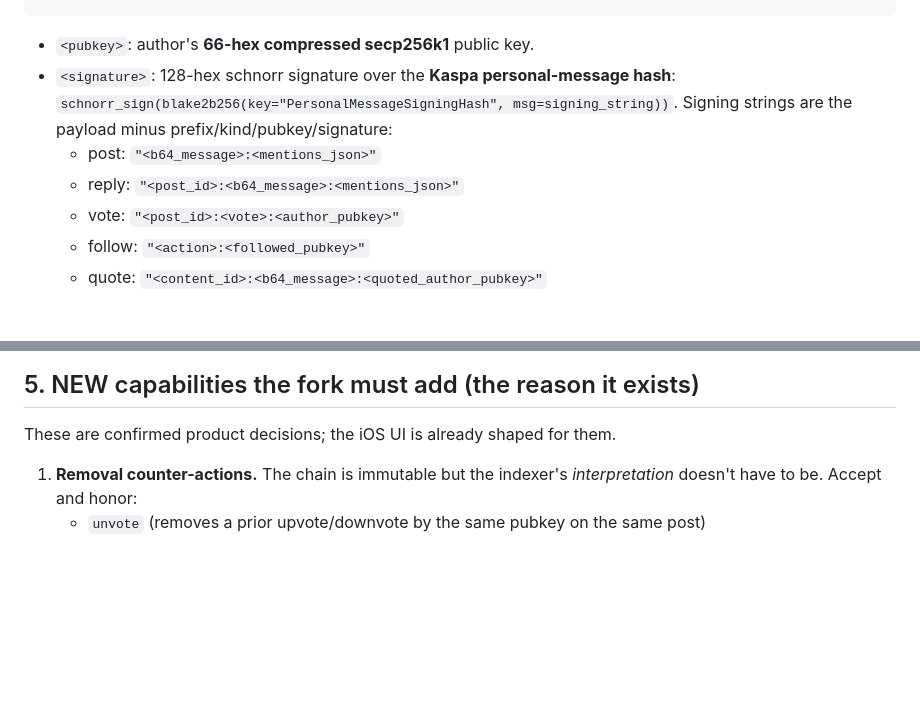
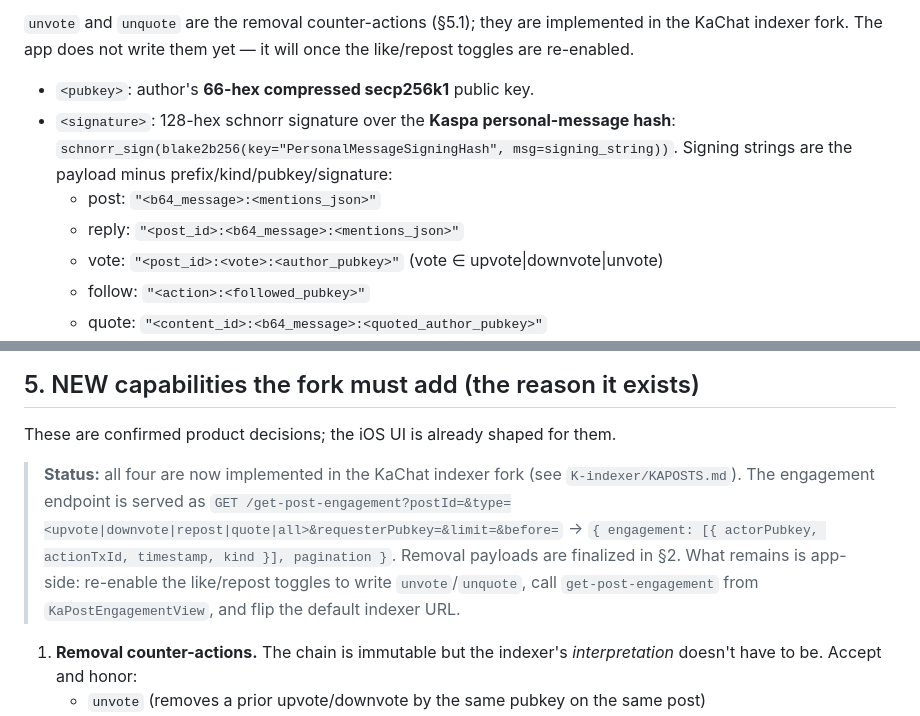
Before and after one commit to vsmirn0v/KaChat, a Markdown page: KAPOSTS_INDEXER.md, 2 parts joined by grey strips. GitHub-like rendering; blank space fills up the shorter version.

Commit message:
KaPosts handoff doc: finalize removal payloads + engagement endpoint
Document the unvote/unquote removal counter-actions (now implemented in the
KaChat indexer fork), the finalized signing strings, and the new
get-post-engagement endpoint shape.

Co-Authored-By: Claude Opus 4.8 <noreply@anthropic.com>

````diff
--- a/KAPOSTS_INDEXER.md
+++ b/KAPOSTS_INDEXER.md
@@ -33,4 +34,8 @@ k:1:quote:<pubkey>:<signature>:<content_id>:<b64_message>:<quoted_author_pubkey>
 ```
+
+`unvote` and `unquote` are the removal counter-actions (§5.1); they are implemented in the
+KaChat indexer fork. The app does not write them yet — it will once the like/repost toggles
+are re-enabled.
 
 - `<pubkey>`: author's **66-hex compressed secp256k1** public key.
 - `<signature>`: 128-hex schnorr signature over the **Kaspa personal-message hash**:
@@ -38,6 +43,6 @@ k:1:quote:<pubkey>:<signature>:<content_id>:<b64_message>:<quoted_author_pubkey>
   Signing strings are the payload minus prefix/kind/pubkey/signature:
   - post: `"<b64_message>:<mentions_json>"`
   - reply: `"<post_id>:<b64_message>:<mentions_json>"`
-  - vote: `"<post_id>:<vote>:<author_pubkey>"`
+  - vote: `"<post_id>:<vote>:<author_pubkey>"` (vote ∈ upvote|downvote|unvote)
   - follow: `"<action>:<followed_pubkey>"`
   - quote: `"<content_id>:<b64_message>:<quoted_author_pubkey>"`
@@ -99,6 +105,14 @@ profile features; serve social data only.
 
 These are confirmed product decisions; the iOS UI is already shaped for them.
 
+> **Status:** all four are now implemented in the KaChat indexer fork (see
+> `K-indexer/KAPOSTS.md`). The engagement endpoint is served as
+> `GET /get-post-engagement?postId=&type=<upvote|downvote|repost|quote|all>&requesterPubkey=&limit=&before=`
+> → `{ engagement: [{ actorPubkey, actionTxId, timestamp, kind }], pagination }`. Removal
+> payloads are finalized in §2. What remains is app-side: re-enable the like/repost toggles
+> to write `unvote`/`unquote`, call `get-post-engagement` from `KaPostEngagementView`, and
+> flip the default indexer URL.
+
 1. **Removal counter-actions.** The chain is immutable but the indexer's *interpretation*
    doesn't have to be. Accept and honor:
    - `unvote` (removes a prior upvote/downvote by the same pubkey on the same post)
````
Also changed, not shown: other parts of KAPOSTS_INDEXER.md (+3 -1 lines).
